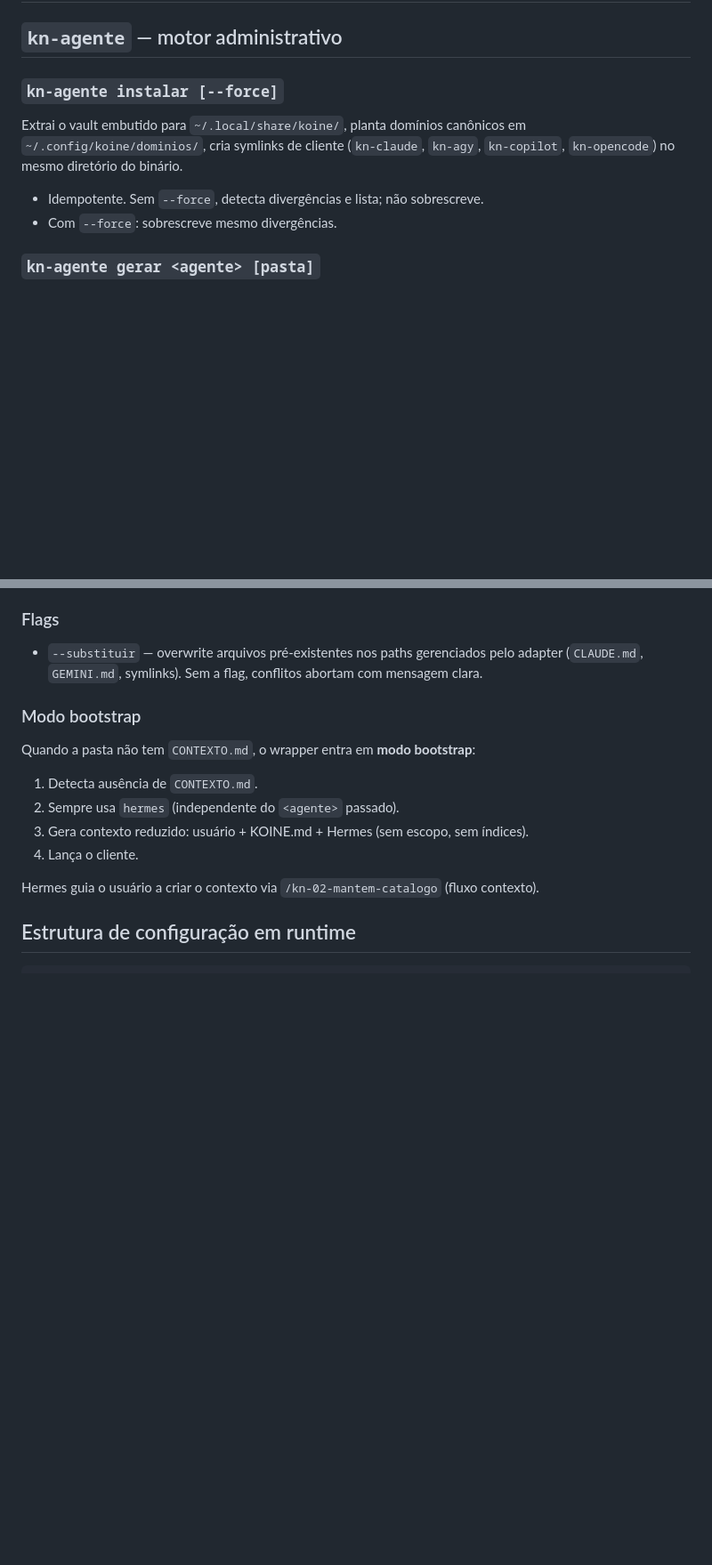
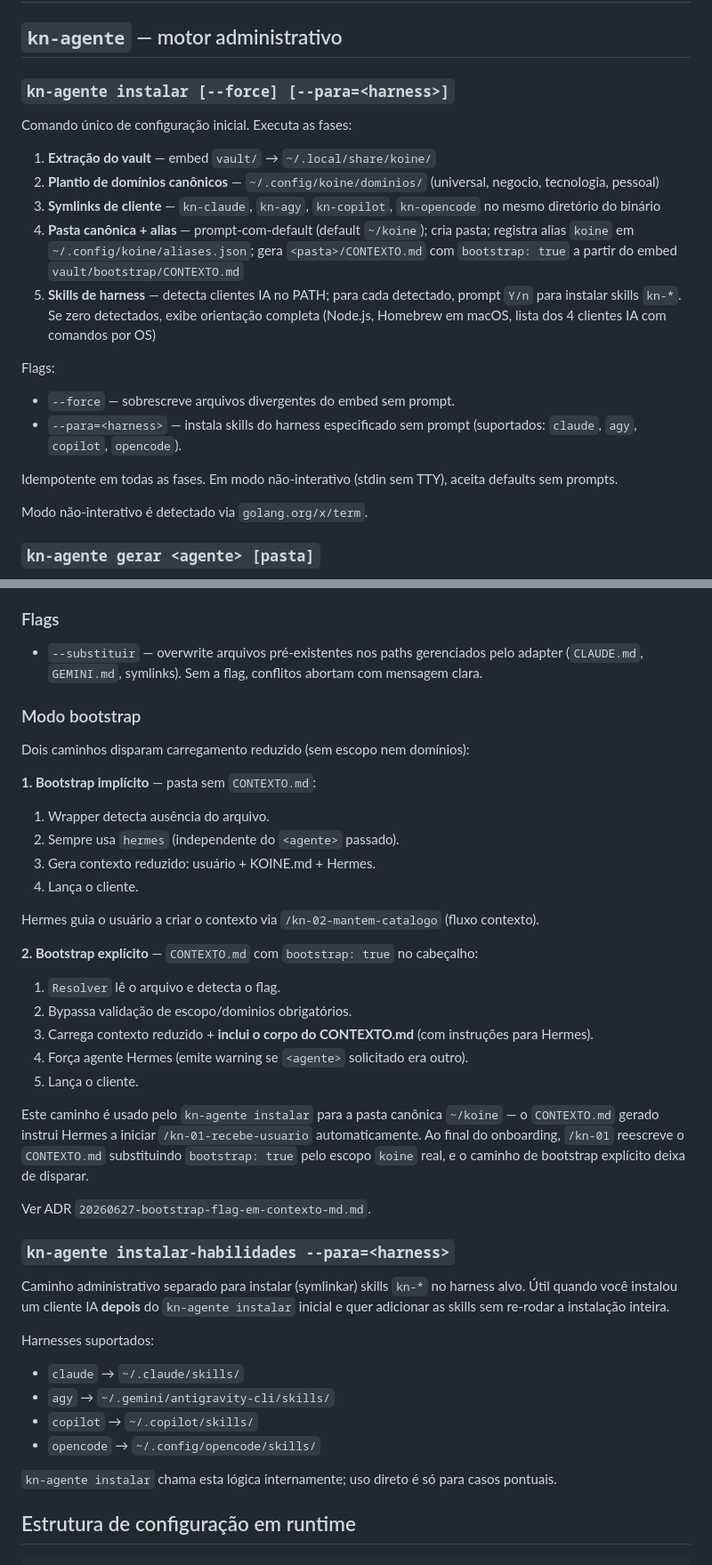
Before and after one commit to jrunic/koine, a Markdown page: docs/referencias/cli.md, 2 parts joined by grey strips. Shown at 89% size. Rendered like a GitHub page; blank space fills up the shorter version.

Commit message:
docs(referencia): update cli.md to reflect B1 + B2
- kn-agente instalar: documenta as 5 fases (vault, domínios, symlinks,
  pasta canônica + alias, skills) e a flag --para
- Modo bootstrap: distingue bootstrap implícito (sem CONTEXTO.md) vs
  bootstrap explícito (CONTEXTO.md com bootstrap: true), refletindo
  o schema introduzido em B1
- Adiciona seção dedicada para kn-agente instalar-habilidades, útil
  quando se instala cliente IA depois do install inicial

Co-Authored-By: Claude Sonnet 4.6 <noreply@anthropic.com>

```diff
--- a/docs/referencias/cli.md
+++ b/docs/referencias/cli.md
@@ -10,12 +10,24 @@ tags: [referencia, cli, kn-agente]
 
 ## `kn-agente` — motor administrativo
 
-### `kn-agente instalar [--force]`
+### `kn-agente instalar [--force] [--para=<harness>]`
 
-Extrai o vault embutido para `~/.local/share/koine/`, planta domínios canônicos em `~/.config/koine/dominios/`, cria symlinks de cliente (`kn-claude`, `kn-agy`, `kn-copilot`, `kn-opencode`) no mesmo diretório do binário.
+Comando único de configuração inicial. Executa as fases:
 
-- Idempotente. Sem `--force`, detecta divergências e lista; não sobrescreve.
-- Com `--force`: sobrescreve mesmo divergências.
+1. **Extração do vault** — embed `vault/` → `~/.local/share/koine/`
+2. **Plantio de domínios canônicos** — `~/.config/koine/dominios/` (universal, negocio, tecnologia, pessoal)
+3. **Symlinks de cliente** — `kn-claude`, `kn-agy`, `kn-copilot`, `kn-opencode` no mesmo diretório do binário
+4. **Pasta canônica + alias** — prompt-com-default (default `~/koine`); cria pasta; registra alias `koine` em `~/.config/koine/aliases.json`; gera `<pasta>/CONTEXTO.md` com `bootstrap: true` a partir do embed `vault/bootstrap/CONTEXTO.md`
+5. **Skills de harness** — detecta clientes IA no PATH; para cada detectado, prompt `Y/n` para instalar skills `kn-*`. Se zero detectados, exibe orientação completa (Node.js, Homebrew em macOS, lista dos 4 clientes IA com comandos por OS)
+
+Flags:
+
+- `--force` — sobrescreve arquivos divergentes do embed sem prompt.
+- `--para=<harness>` — instala skills do harness especificado sem prompt (suportados: `claude`, `agy`, `copilot`, `opencode`).
+
+Idempotente em todas as fases. Em modo não-interativo (stdin sem TTY), aceita defaults sem prompts.
+
+Modo não-interativo é detectado via `golang.org/x/term`.
 
 ### `kn-agente gerar <agente> [pasta]`
 
@@ -58,14 +70,40 @@ Sintaxe canônica para abrir sessão de cliente IA com contexto Koine.
 
 ### Modo bootstrap
 
-Quando a pasta não tem `CONTEXTO.md`, o wrapper entra em **modo bootstrap**:
+Dois caminhos disparam carregamento reduzido (sem escopo nem domínios):
 
-1. Detecta ausência de `CONTEXTO.md`.
+**1. Bootstrap implícito** — pasta sem `CONTEXTO.md`:
+
+1. Wrapper detecta ausência do arquivo.
 2. Sempre usa `hermes` (independente do `<agente>` passado).
-3. Gera contexto reduzido: usuário + KOINE.md + Hermes (sem escopo, sem índices).
+3. Gera contexto reduzido: usuário + KOINE.md + Hermes.
 4. Lança o cliente.
 
 Hermes guia o usuário a criar o contexto via `/kn-02-mantem-catalogo` (fluxo contexto).
+
+**2. Bootstrap explícito** — `CONTEXTO.md` com `bootstrap: true` no cabeçalho:
+
+1. `Resolver` lê o arquivo e detecta o flag.
+2. Bypassa validação de escopo/dominios obrigatórios.
+3. Carrega contexto reduzido + **inclui o corpo do CONTEXTO.md** (com instruções para Hermes).
+4. Força agente Hermes (emite warning se `<agente>` solicitado era outro).
+5. Lança o cliente.
+
+Este caminho é usado pelo `kn-agente instalar` para a pasta canônica `~/koine` — o `CONTEXTO.md` gerado instrui Hermes a iniciar `/kn-01-recebe-usuario` automaticamente. Ao final do onboarding, `/kn-01` reescreve o `CONTEXTO.md` substituindo `bootstrap: true` pelo escopo `koine` real, e o caminho de bootstrap explícito deixa de disparar.
+
+Ver ADR `20260627-bootstrap-flag-em-contexto-md.md`.
+
+### `kn-agente instalar-habilidades --para=<harness>`
+
+Caminho administrativo separado para instalar (symlinkar) skills `kn-*` no harness alvo. Útil quando você instalou um cliente IA **depois** do `kn-agente instalar` inicial e quer adicionar as skills sem re-rodar a instalação inteira.
+
+Harnesses suportados:
+- `claude` → `~/.claude/skills/`
+- `agy` → `~/.gemini/antigravity-cli/skills/`
+- `copilot` → `~/.copilot/skills/`
+- `opencode` → `~/.config/opencode/skills/`
+
+`kn-agente instalar` chama esta lógica internamente; uso direto é só para casos pontuais.
 
 ## Estrutura de configuração em runtime
 
```
